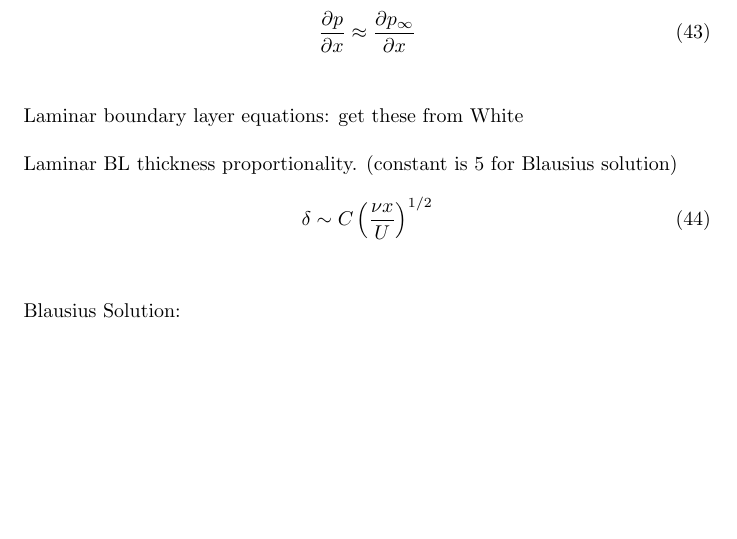
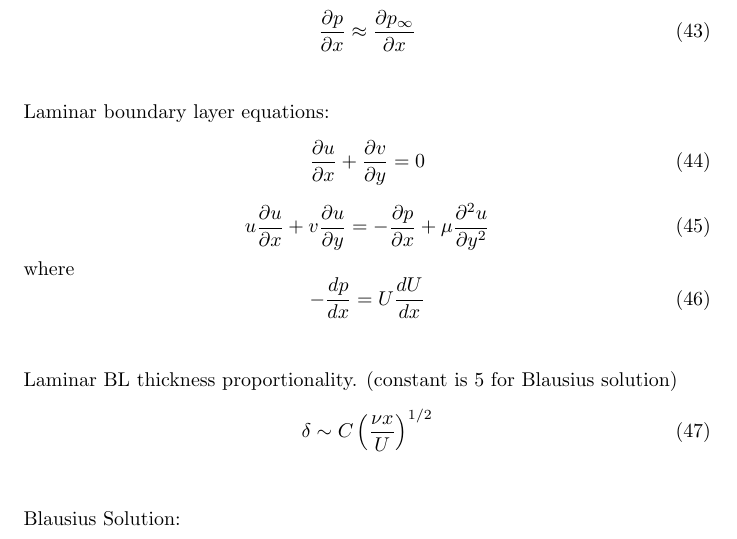
Before and after one commit to ajkur/TFS_Quals, a LaTeX document (FLUIDS/fluids.tex): part of page 9 of 15, cut so that both start at the same text, the shorter picture padded with empty space. Compiled offline with pdfLaTeX.

Commit message:
Fluids: add boundary layer equations.

```diff
--- a/FLUIDS/fluids.tex
+++ b/FLUIDS/fluids.tex
@@ -357,7 +357,17 @@ Derive Boundary Layer Equations from N-S with the assumptions:
 \end{equation}
 \newline
 \newline
-Laminar boundary layer equations: get these from White
+Laminar boundary layer equations:
+\begin{equation}
+  \frac{\partial u}{\partial x} + \frac{\partial v}{\partial y} = 0
+\end{equation}
+\begin{equation}
+  u\frac{\partial u}{\partial x} + v\frac{\partial u}{\partial y} = -\frac{\partial p}{\partial x} + \mu\frac{\partial^2 u}{\partial y^2}
+\end{equation}
+where
+\begin{equation}
+  -\frac{d p}{d x} = U \frac{d U}{d x}
+\end{equation}
 \newline
 \newline
 Laminar BL thickness proportionality. (constant is 5 for Blausius solution)
```
